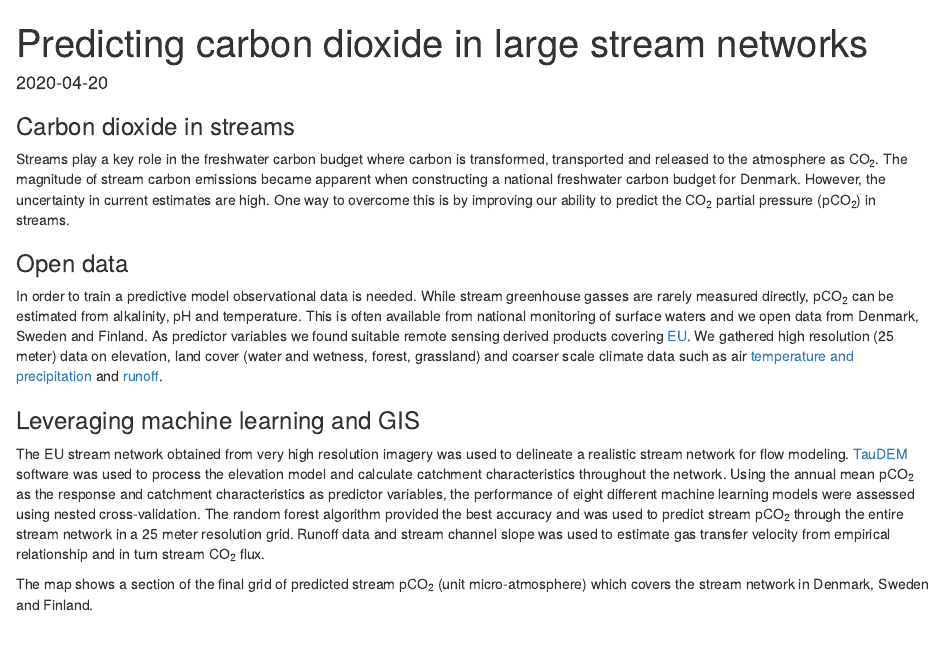
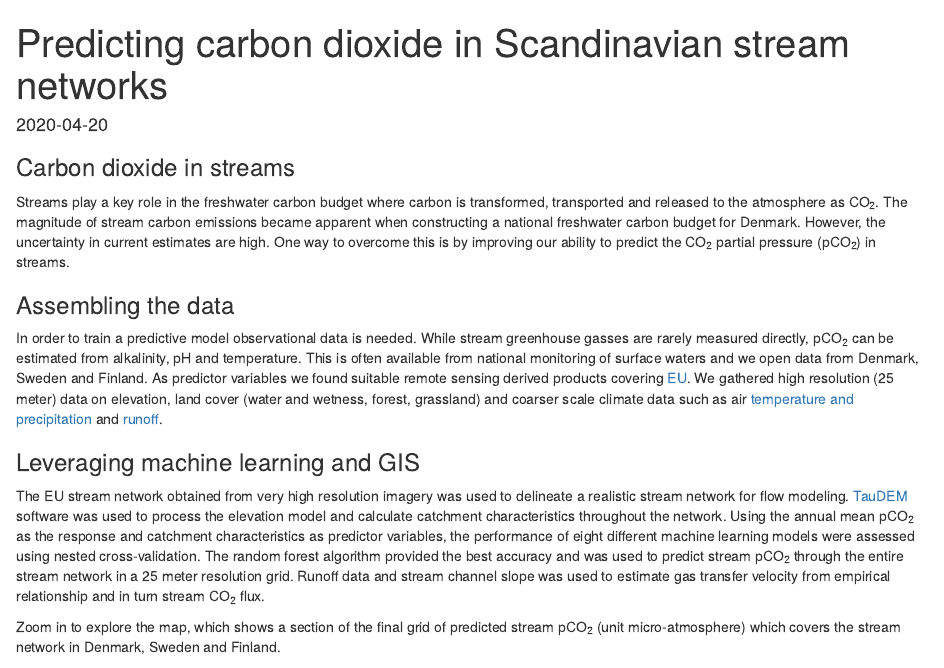
Before and after one commit to KennethTM/datainwater, an R Markdown document (content/project/stream_pco2/index.Rmd): the page in a window 1100 px wide, from its top. Rendered offline with R 4.5, knitr and Pandoc, with nearby package versions; some code elsewhere in the file could not run offline.

Commit message:
Removed leaflet warnings and changed title in stream co2 post.

```diff
--- a/content/project/stream_pco2/index.Rmd
+++ b/content/project/stream_pco2/index.Rmd
@@ -6,7 +6,7 @@ image:
   focal_point: Smart
 links:
 slides:
-summary: Using machine learning and GIS predict carbon dioxide in Scandinavia
+summary: Using machine learning and GIS predict carbon dioxide in streams
 tags:
 - carbon dioxide
 - carbon budget
@@ -14,7 +14,7 @@ tags:
 - hydrology
 - machine learning
 - GIS
-title: Predicting carbon dioxide in large stream networks
+title: Predicting carbon dioxide in Scandinavian stream networks
 url_code: ""
 url_pdf: ""
 url_slides: ""
@@ -25,7 +25,7 @@ url_video: ""
 
 Streams play a key role in the freshwater carbon budget where carbon is transformed, transported and released to the atmosphere as CO~2~. The magnitude of stream carbon emissions became apparent when constructing a national freshwater carbon budget for Denmark. However, the uncertainty in current estimates are high. One way to overcome this is by improving our ability to predict the CO~2~ partial pressure (pCO~2~) in streams.
 
-### Open data
+### Assembling the data
 
 In order to train a predictive model observational data is needed. While stream greenhouse gasses are rarely measured directly, pCO~2~ can be estimated from alkalinity, pH and temperature. This is often available from national monitoring of surface waters and we open data from Denmark, Sweden and Finland. As predictor variables we found suitable remote sensing derived products covering [EU](https://land.copernicus.eu/imagery-in-situ). We gathered high resolution (25 meter) data on elevation, land cover (water and wetness, forest, grassland) and coarser scale climate data such as air [temperature and precipitation](https://www.worldclim.org/) and [runoff](http://www.gloh2o.org/gscd/).
 
@@ -33,5 +33,5 @@ In order to train a predictive model observational data is needed. While stream
 
 The EU stream network obtained from very high resolution imagery was used to delineate a realistic stream network for flow modeling. [TauDEM](http://hydrology.usu.edu/taudem/taudem5/index.html) software was used to process the elevation model and calculate catchment characteristics throughout the network. Using the annual mean pCO~2~ as the response and catchment characteristics as predictor variables, the performance of eight different machine learning models were assessed using nested cross-validation. The random forest algorithm provided the best accuracy and was used to predict stream pCO~2~ through the entire stream network in a 25 meter resolution grid. Runoff data and stream channel slope was used to estimate gas transfer velocity from empirical relationship and in turn stream CO~2~ flux.
 
-The map shows a section of the final grid of predicted stream pCO~2~ (unit micro-atmosphere) which covers the stream network in Denmark, Sweden and Finland.
+Zoom in to explore the map, which shows a section of the final grid of predicted stream pCO~2~ (unit micro-atmosphere) which covers the stream network in Denmark, Sweden and Finland.
 
```
Also changed, not shown: content/project/stream_pco2/index.html, content/project/stream_pco2/index.Rmd (2 more changed lines).
